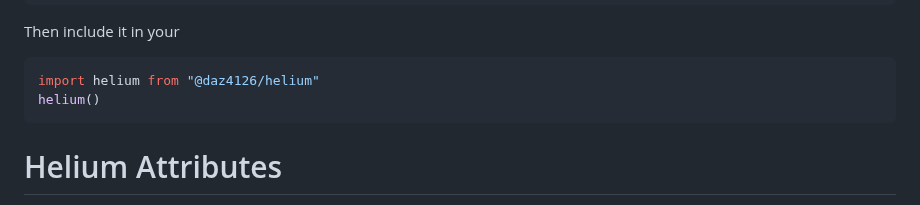
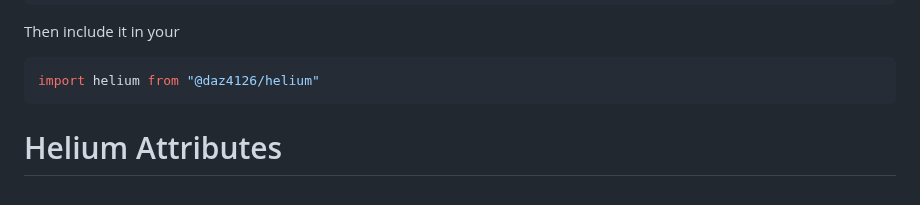
Before and after one commit to daz-codes/helium, a Markdown page: README.md, the part around the change. GitHub-like rendering.

````diff
--- a/README.md
+++ b/README.md
@@ -31,7 +31,6 @@ Then include it in your
 
 ```javascript
 import helium from "@daz4126/helium"
-helium()
 ```
 
 # Helium Attributes
````
